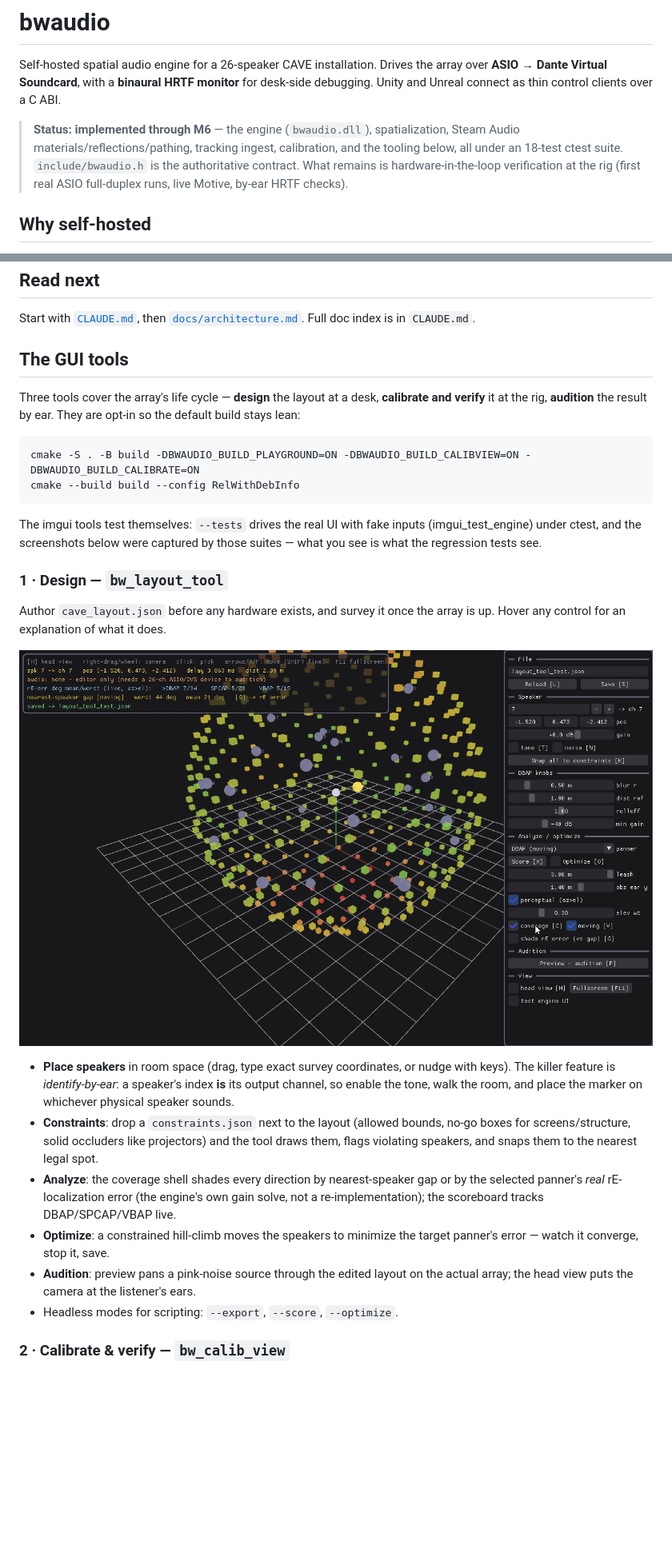
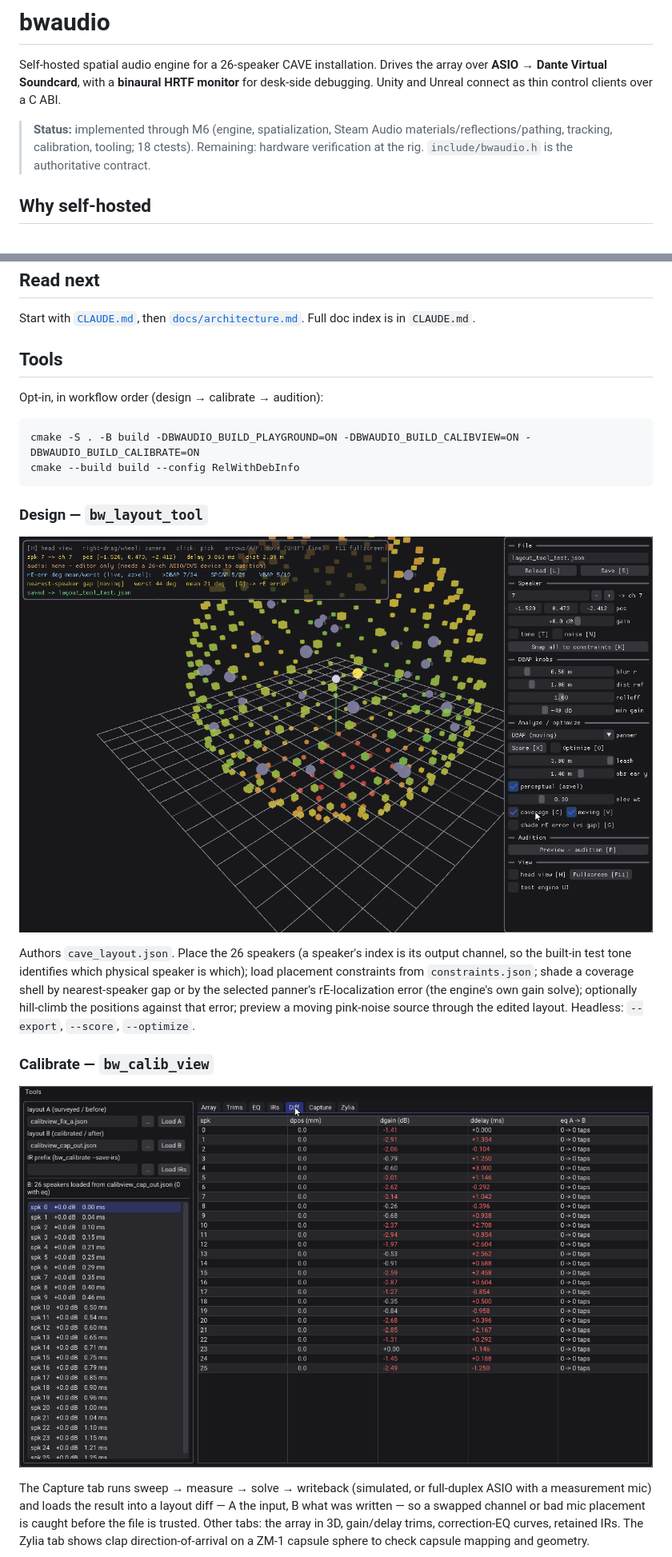
Before and after one commit to aforren1/cave-audio, a Markdown page: README.md, 2 parts joined by grey strips. Shown at 80% size. Drawn GitHub-style; blank space fills up the shorter version.

````diff
--- a/README.md
+++ b/README.md
@@ -4,11 +4,10 @@ Self-hosted spatial audio engine for a 26-speaker CAVE installation. Drives the
 array over **ASIO → Dante Virtual Soundcard**, with a **binaural HRTF monitor** for
 desk-side debugging. Unity and Unreal connect as thin control clients over a C ABI.
 
-> **Status: implemented through M6** — the engine (`bwaudio.dll`), spatialization,
-> Steam Audio materials/reflections/pathing, tracking ingest, calibration, and the
-> tooling below, all under an 18-test ctest suite. `include/bwaudio.h` is the
-> authoritative contract. What remains is hardware-in-the-loop verification at the
-> rig (first real ASIO full-duplex runs, live Motive, by-ear HRTF checks).
+> **Status:** implemented through M6 (engine, spatialization, Steam Audio
+> materials/reflections/pathing, tracking, calibration, tooling; 18 ctests).
+> Remaining: hardware verification at the rig. `include/bwaudio.h` is the
+> authoritative contract.
 
 ## Why self-hosted
 
@@ -36,43 +35,35 @@ in one process behind one audio callback.
 Start with [`CLAUDE.md`](./CLAUDE.md), then [`docs/architecture.md`](./docs/architecture.md).
 Full doc index is in `CLAUDE.md`.
 
-## The GUI tools
+## Tools
 
-Three tools cover the array's life cycle — **design** the layout at a desk,
-**calibrate and verify** it at the rig, **audition** the result by ear. They are
-opt-in so the default build stays lean:
+Opt-in, in workflow order (design → calibrate → audition):
 
 ```
 cmake -S . -B build -DBWAUDIO_BUILD_PLAYGROUND=ON -DBWAUDIO_BUILD_CALIBVIEW=ON -DBWAUDIO_BUILD_CALIBRATE=ON
 cmake --build build --config RelWithDebInfo
 ```
 
-The imgui tools test themselves: `--tests` drives the real UI with fake inputs
-(imgui_test_engine) under ctest, and the screenshots below were captured by those
-suites — what you see is what the regression tests see.
+### Design — `bw_layout_tool`
 
-### 1 · Design — `bw_layout_tool`
+![bw_layout_tool](docs/img/layout_tool.png)
 
-Author `cave_layout.json` before any hardware exists, and survey it once the array
-is up. Hover any control for an explanation of what it does.
+Authors `cave_layout.json`. Place the 26 speakers (a speaker's index is its output
+channel, so the built-in test tone identifies which physical speaker is which);
+load placement constraints from `constraints.json`; shade a coverage shell by
+nearest-speaker gap or by the selected panner's rE-localization error (the
+engine's own gain solve); optionally hill-climb the positions against that error;
+preview a moving pink-noise source through the edited layout. Headless:
+`--export`, `--score`, `--optimize`.
 
-![bw_layout_tool: coverage overlay + control panel](docs/img/layout_tool.png)
+### Calibrate — `bw_calib_view`
 
-- **Place speakers** in room space (drag, type exact survey coordinates, or nudge
-  with keys). The killer feature is *identify-by-ear*: a speaker's index **is** its
-  output channel, so enable the tone, walk the room, and place the marker on
-  whichever physical speaker sounds.
-- **Constraints**: drop a `constraints.json` next to the layout (allowed bounds,
-  no-go boxes for screens/structure, solid occluders like projectors) and the tool
-  draws them, flags violating speakers, and snaps them to the nearest legal spot.
-- **Analyze**: the coverage shell shades every direction by nearest-speaker gap or
-  by the selected panner's *real* rE-localization error (the engine's own gain
-  solve, not a re-implementation); the scoreboard tracks DBAP/SPCAP/VBAP live.
-- **Optimize**: a constrained hill-climb moves the speakers to minimize the target
-  panner's error — watch it converge, stop it, save.
-- **Audition**: preview pans a pink-noise source through the edited layout on the
-  actual array; the head view puts the camera at the listener's ears.
-- Headless modes for scripting: `--export`, `--score`, `--optimize`.
+![bw_calib_view: layout diff](docs/img/calib_view_diff.png)
 
-### 2 · Calibrate & verify — `bw_calib_view`
+The Capture tab runs sweep → measure → solve → writeback (simulated, or
+full-duplex ASIO with a measurement mic) and loads the result into a layout diff —
+A the input, B what was written — so a swapped channel or bad mic placement is
+caught before the file is trusted. Other tabs: the array in 3D, gain/delay trims,
+correction-EQ curves, retained IRs. The Zylia tab shows clap direction-of-arrival
+on a ZM-1 capsule sphere to check capsule mapping and geometry.
 
````
Also changed, not shown: other parts of README.md (+13 -41 lines).
